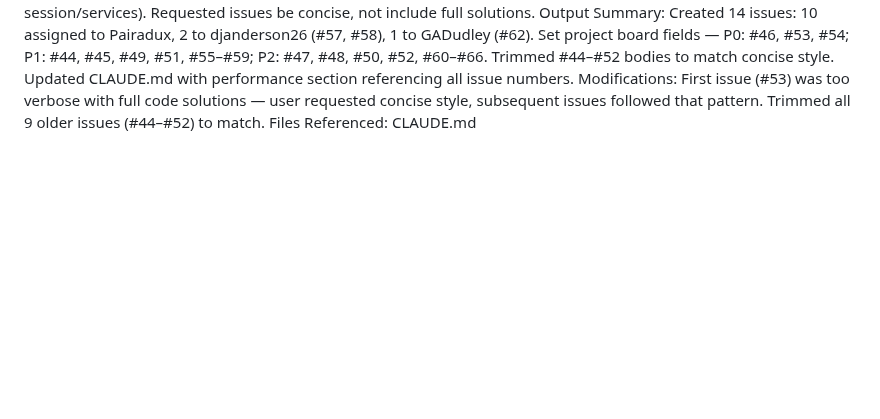
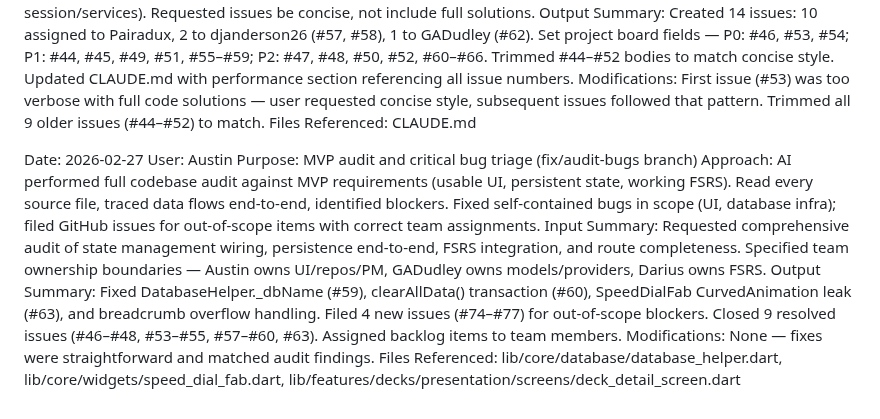
Before and after one commit to Pairadux/lapse, a Markdown page: docs/AI-Usage-Austin.md, the part around the change. Drawn GitHub-style; blank space fills up the shorter version.

Commit message:
docs: log AI usage for audit bug fixes session

```diff
--- a/docs/AI-Usage-Austin.md
+++ b/docs/AI-Usage-Austin.md
@@ -169,3 +169,12 @@ Input Summary: Provided team assignment rules: Pairadux (DB, repos, UI, PM), GAD
 Output Summary: Created 14 issues: 10 assigned to Pairadux, 2 to djanderson26 (#57, #58), 1 to GADudley (#62). Set project board fields — P0: #46, #53, #54; P1: #44, #45, #49, #51, #55–#59; P2: #47, #48, #50, #52, #60–#66. Trimmed #44–#52 bodies to match concise style. Updated CLAUDE.md with performance section referencing all issue numbers.
 Modifications: First issue (#53) was too verbose with full code solutions — user requested concise style, subsequent issues followed that pattern. Trimmed all 9 older issues (#44–#52) to match.
 Files Referenced: CLAUDE.md
+
+Date: 2026-02-27
+User: Austin
+Purpose: MVP audit and critical bug triage (fix/audit-bugs branch)
+Approach: AI performed full codebase audit against MVP requirements (usable UI, persistent state, working FSRS). Read every source file, traced data flows end-to-end, identified blockers. Fixed self-contained bugs in scope (UI, database infra); filed GitHub issues for out-of-scope items with correct team assignments.
+Input Summary: Requested comprehensive audit of state management wiring, persistence end-to-end, FSRS integration, and route completeness. Specified team ownership boundaries — Austin owns UI/repos/PM, GADudley owns models/providers, Darius owns FSRS.
+Output Summary: Fixed DatabaseHelper._dbName (#59), clearAllData() transaction (#60), SpeedDialFab CurvedAnimation leak (#63), and breadcrumb overflow handling. Filed 4 new issues (#74–#77) for out-of-scope blockers. Closed 9 resolved issues (#46–#48, #53–#55, #57–#60, #63). Assigned backlog items to team members.
+Modifications: None — fixes were straightforward and matched audit findings.
+Files Referenced: lib/core/database/database_helper.dart, lib/core/widgets/speed_dial_fab.dart, lib/features/decks/presentation/screens/deck_detail_screen.dart
```
